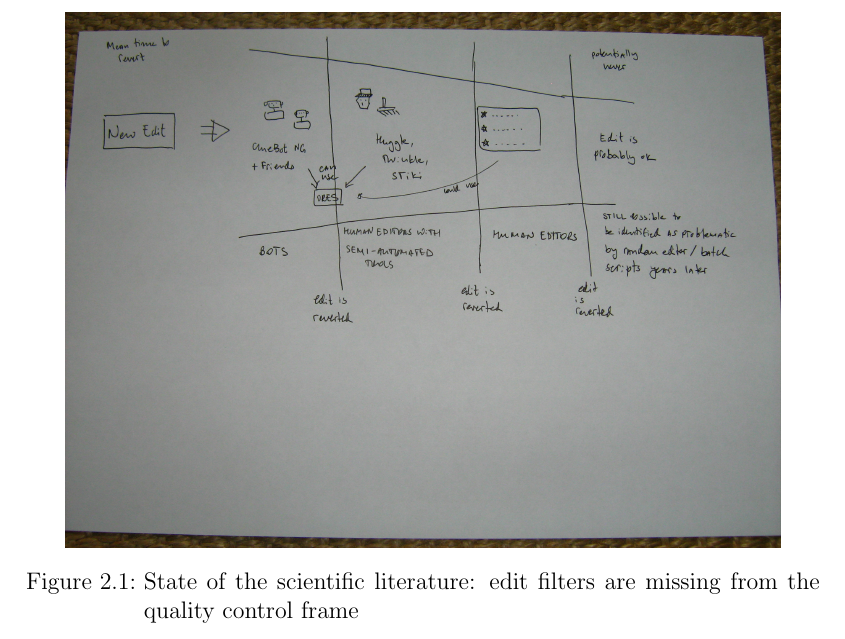
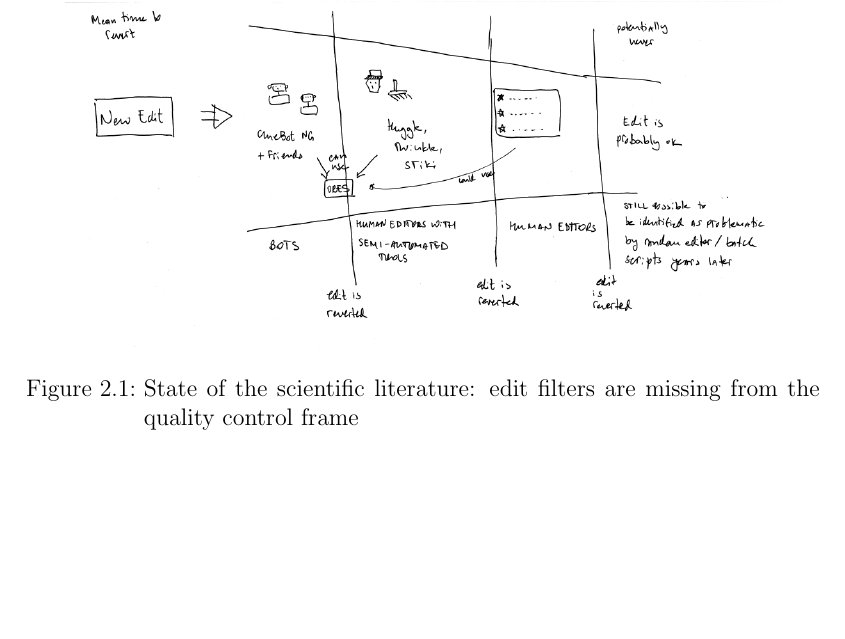
Before and after one commit to lusy/wikifilters, a LaTeX thesis (thesis/thesis_main.tex, which reads thesis/2-Background.tex): part of page 28 of 106 before the commit and part of page 28 of 104 after it, cut so that both start at the same text, the shorter picture padded with empty space. Compiled offline with pdfLaTeX.

Commit message:
Scan infographic for better quality

```diff
--- a/thesis/2-Background.tex
+++ b/thesis/2-Background.tex
@@ -190,10 +190,10 @@ One thing is certain: So far, on grounds of literature study alone, it remains u
 In order to uncover this, various Wikipedia's pages, among other things policies, guidelines, documentation and discussions, are studied in chapter~\ref{chap:filters} and filter data from the English Wikipedia is analysed in chapter~\ref{chap:overview-en-wiki}.
 But first, chapter~\ref{chap:methods} introduces the applied methodology.
 
-%TODO is it better to introduce the graphic earlier?
+%TODO is it better to introduce the graphic earlier? and make landscape?
 \begin{figure}
 \centering
-  \includegraphics[width=0.9\columnwidth]{pics/funnel-diagramm-no-filters.JPG}
+  \includegraphics[width=0.9\columnwidth]{pics/funnel-no-filters.png}
   \caption{State of the scientific literature: edit filters are missing from the quality control frame}~\label{fig:funnel-no-filters}
 \end{figure}
 
```
Also changed, not shown: thesis/4-Edit-Filters.tex (+1 -1 lines), thesis/pics/funnel-no-filters.png (added), thesis/pics/funnel-with-filters.png (added).
